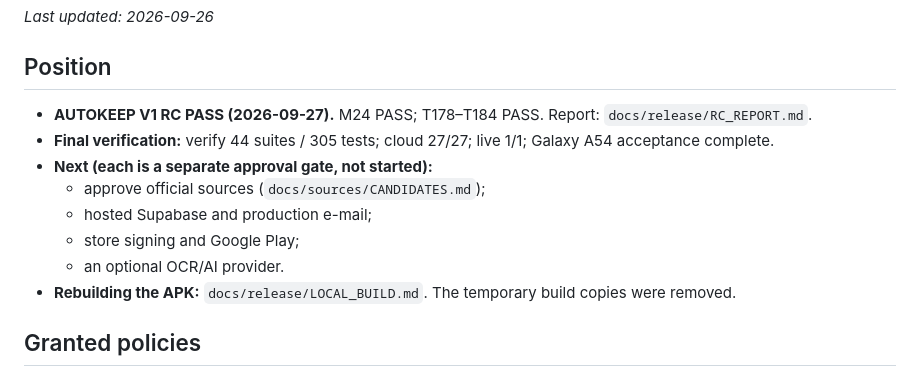
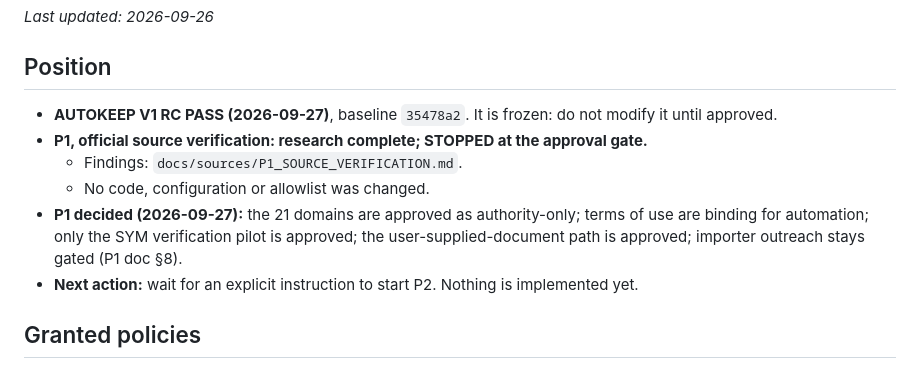
Before and after one commit to simofe8-png/AutoKeep, a Markdown page: CURRENT_STATUS.md, the part around the change. GitHub-like rendering.

```diff
--- a/CURRENT_STATUS.md
+++ b/CURRENT_STATUS.md
@@ -4,14 +4,12 @@ _Last updated: 2026-09-26_
 
 ## Position
 
-- **AUTOKEEP V1 RC PASS (2026-09-27).** M24 PASS; T178–T184 PASS. Report: `docs/release/RC_REPORT.md`.
-- **Final verification:** verify 44 suites / 305 tests; cloud 27/27; live 1/1; Galaxy A54 acceptance complete.
-- **Next (each is a separate approval gate, not started):**
-  - approve official sources (`docs/sources/CANDIDATES.md`);
-  - hosted Supabase and production e-mail;
-  - store signing and Google Play;
-  - an optional OCR/AI provider.
-- **Rebuilding the APK:** `docs/release/LOCAL_BUILD.md`. The temporary build copies were removed.
+- **AUTOKEEP V1 RC PASS (2026-09-27)**, baseline `35478a2`. It is frozen: do not modify it until approved.
+- **P1, official source verification: research complete; STOPPED at the approval gate.**
+  - Findings: `docs/sources/P1_SOURCE_VERIFICATION.md`.
+  - No code, configuration or allowlist was changed.
+- **P1 decided (2026-09-27):** the 21 domains are approved as authority-only; terms of use are binding for automation; only the SYM verification pilot is approved; the user-supplied-document path is approved; importer outreach stays gated (P1 doc §8).
+- **Next action:** wait for an explicit instruction to start P2. Nothing is implemented yet.
 
 ## Granted policies
 
```
Also changed, not shown: docs/sources/CANDIDATES.md (+2 -0 lines), docs/sources/P1_SOURCE_VERIFICATION.md (added, +204 -0 lines).
